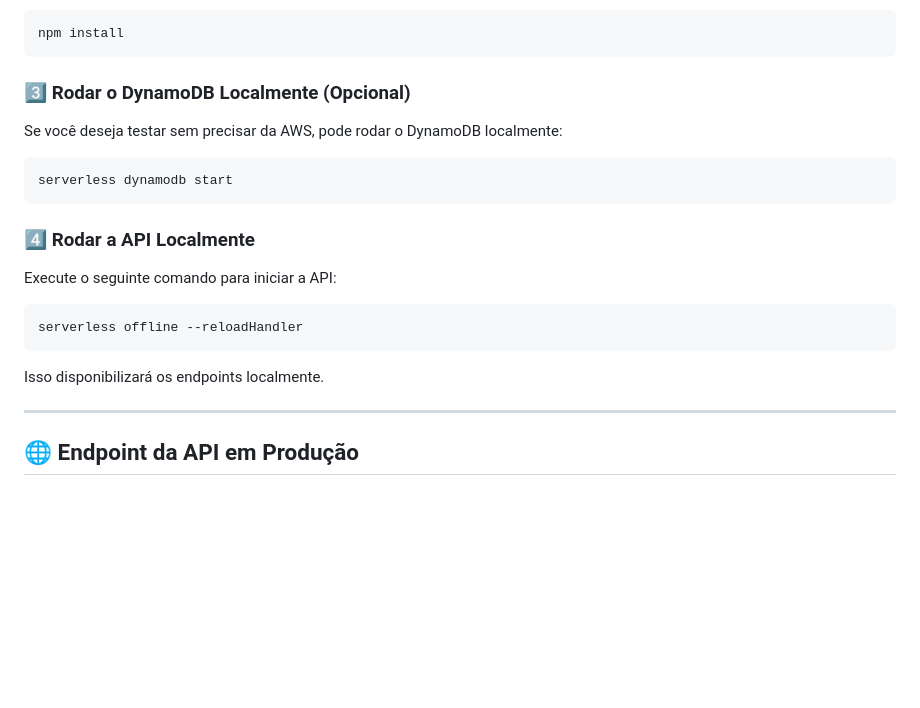
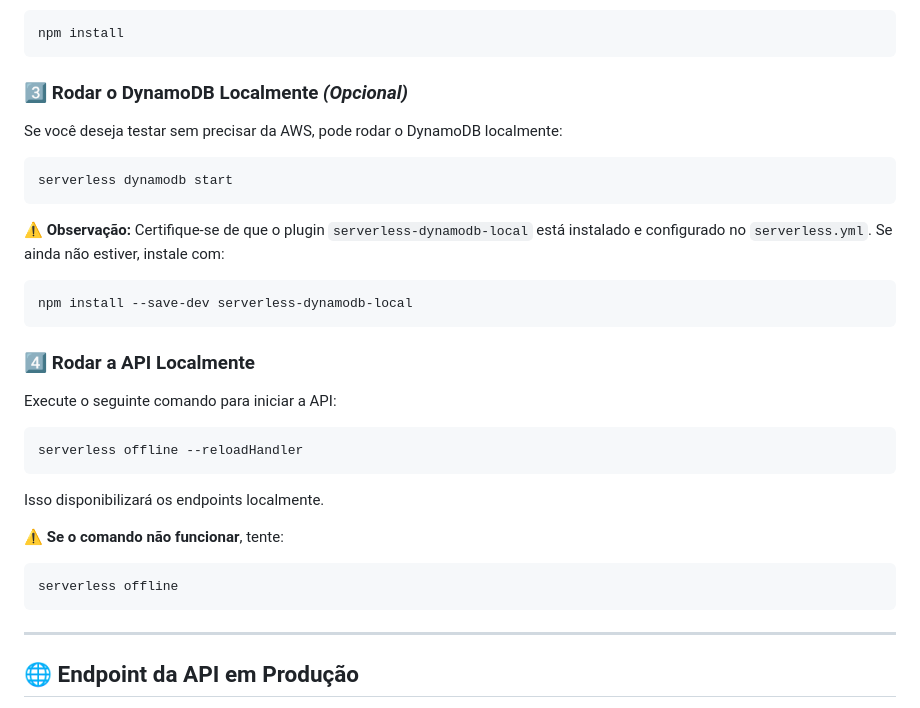
Before and after one commit to saracristinas/bestsellers-scraper, a Markdown page: README.md, the part around one of its changes. Drawn GitHub-style; blank space fills up the shorter version.

````diff
--- a/README.md
+++ b/README.md
@@ -62,10 +62,14 @@ No diretório do projeto, execute:
 npm install
 ```
 
-### 3️⃣ Rodar o DynamoDB Localmente (Opcional)
+### 3️⃣ Rodar o DynamoDB Localmente *(Opcional)*
 Se você deseja testar sem precisar da AWS, pode rodar o DynamoDB localmente:
 ```sh
 serverless dynamodb start
+```
+⚠️ **Observação:** Certifique-se de que o plugin `serverless-dynamodb-local` está instalado e configurado no `serverless.yml`. Se ainda não estiver, instale com:
+```sh
+npm install --save-dev serverless-dynamodb-local
 ```
 
 ### 4️⃣ Rodar a API Localmente
@@ -74,6 +78,11 @@ Execute o seguinte comando para iniciar a API:
 serverless offline --reloadHandler
 ```
 Isso disponibilizará os endpoints localmente.
+
+⚠️ **Se o comando não funcionar**, tente:
+```sh
+serverless offline
+```
 
 ---
 
````
Also changed, not shown: other parts of README.md (+1 -1 lines).
